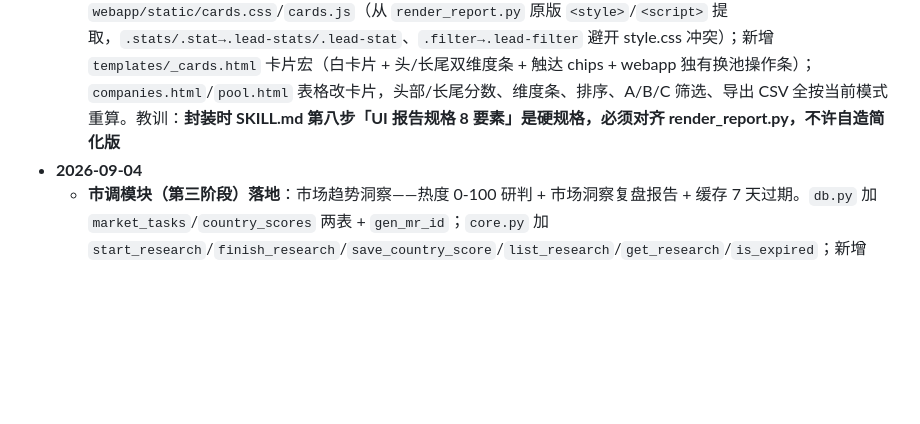
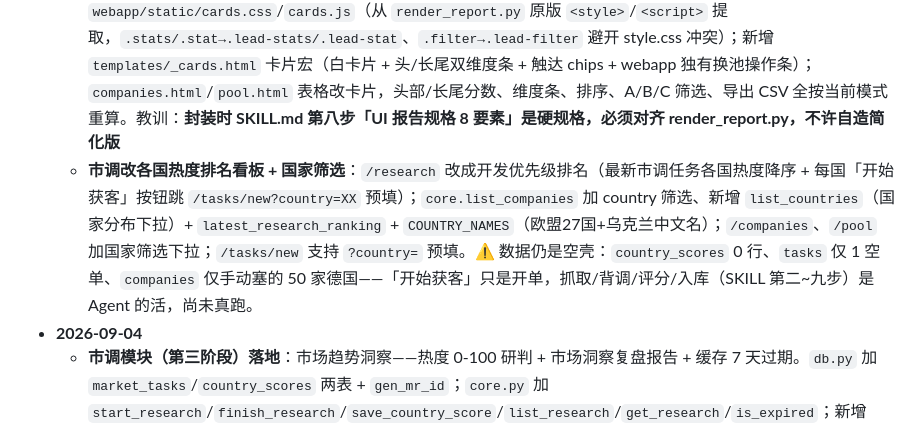
Before and after one commit to Tomhwjj/google-map-lead-filter, a Markdown page: HANDOFF.md, the part around the change. Drawn GitHub-style; blank space fills up the shorter version.

Commit message:
docs: HANDOFF 记录市调排名看板 + 数据空壳现状

```diff
--- a/HANDOFF.md
+++ b/HANDOFF.md
@@ -18,6 +18,7 @@
 
 - **2026-09-05**
   - **企业库/客户池复用原版卡片式双模式 UI**（纠正封装第一阶段「自制绿色表格」偏离）：`core.list_companies` 返回完整卡片字段 + JSON 解析 + `wa_url` 按国家映射（修掉 render_report 硬编码法国 +33 债）；新增 `webapp/static/cards.css`/`cards.js`（从 `render_report.py` 原版 `<style>`/`<script>` 提取，`.stats/.stat→.lead-stats/.lead-stat`、`.filter→.lead-filter` 避开 style.css 冲突）；新增 `templates/_cards.html` 卡片宏（白卡片 + 头/长尾双维度条 + 触达 chips + webapp 独有换池操作条）；`companies.html`/`pool.html` 表格改卡片，头部/长尾分数、维度条、排序、A/B/C 筛选、导出 CSV 全按当前模式重算。教训：**封装时 SKILL.md 第八步「UI 报告规格 8 要素」是硬规格，必须对齐 render_report.py，不许自造简化版**
+  - **市调改各国热度排名看板 + 国家筛选**：`/research` 改成开发优先级排名（最新市调任务各国热度降序 + 每国「开始获客」按钮跳 `/tasks/new?country=XX` 预填）；`core.list_companies` 加 country 筛选、新增 `list_countries`（国家分布下拉）+ `latest_research_ranking` + `COUNTRY_NAMES`（欧盟27国+乌克兰中文名）；`/companies`、`/pool` 加国家筛选下拉；`/tasks/new` 支持 `?country=` 预填。⚠️ 数据仍是空壳：`country_scores` 0 行、`tasks` 仅 1 空单、`companies` 仅手动塞的 50 家德国——「开始获客」只是开单，抓取/背调/评分/入库（SKILL 第二~九步）是 Agent 的活，尚未真跑。
 - **2026-09-04**
   - **市调模块（第三阶段）落地**：市场趋势洞察——热度 0-100 研判 + 市场洞察复盘报告 + 缓存 7 天过期。`db.py` 加 `market_tasks`/`country_scores` 两表 + `gen_mr_id`；`core.py` 加 `start_research`/`finish_research`/`save_country_score`/`list_research`/`get_research`/`is_expired`；新增 `scripts/render_research_report.py`；webapp 加 `/research`（列表 + 过期标记）/`/research/new`/`/research/<mr_id>`（各国研判录入 + 得分降序）/`/research/<mr_id>/report.md`。热度由 Agent 深度研判后录入（7 维度），非脚本自动算。验证：core（建任务 / 7 天缓存 / UPSERT / 越界拦截 / 过期判断 / 降序）+ Flask（建任务 302 / 详情表单 / 填分 302 / 复盘报告含得分）
   - **客户池模块（第二阶段）落地**：五分类客户池操作 UI + `pool_log` 轨迹时间戳。`core.py` 加 `change_pool`/`list_pool_log`/`pool_stats`/`get_company` 纯函数；webapp 加 `/pool` 总览（五池统计 + 各池列表 + 换池轨迹）、`/companies/<main_id>` 企业详情（全字段 + 轨迹 + 换池备注）、`/companies/<main_id>/pool` 换池 POST；企业库列表行内换池。验证：core 纯函数（换池 / 同池 skip / 非法池拦截 / 轨迹）+ Flask test_client（五池统计 / 换池 302 / 详情轨迹 / 池筛选）
```
